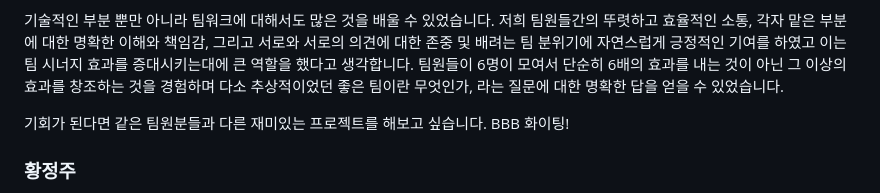
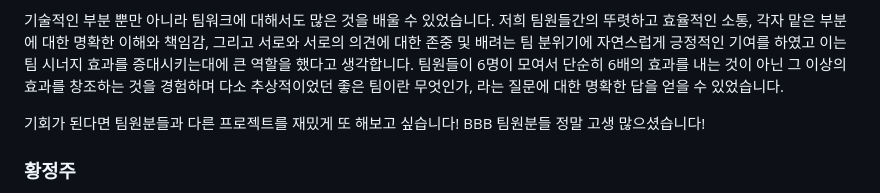
Before and after one commit to haegomm/SonGeoreum, a Markdown page: README.md, the part around the change. Drawn GitHub-style.

Commit message:
docs: fix ym content

```diff
--- a/README.md
+++ b/README.md
@@ -554,7 +554,7 @@ openvidu라는 WEB RTC 오픈 소스를 활용해보는 좋은 기회였습니
 
 기술적인 부분 뿐만 아니라 팀워크에 대해서도 많은 것을 배울 수 있었습니다. 저희 팀원들간의 뚜렷하고 효율적인 소통, 각자 맡은 부분에 대한 명확한 이해와 책임감, 그리고 서로와 서로의 의견에 대한 존중 및 배려는 팀 분위기에 자연스럽게 긍정적인 기여를 하였고 이는 팀 시너지 효과를 증대시키는대에 큰 역할을 했다고 생각합니다. 팀원들이 6명이 모여서 단순히 6배의 효과를 내는 것이 아닌 그 이상의 효과를 창조하는 것을 경험하며 다소 추상적이었던 좋은 팀이란 무엇인가, 라는 질문에 대한 명확한 답을 얻을 수 있었습니다.
 
-기회가 된다면 같은 팀원분들과 다른 재미있는 프로젝트를 해보고 싶습니다. BBB 화이팅!
+기회가 된다면 팀원분들과 다른 프로젝트를 재밌게 또 해보고 싶습니다! BBB 팀원분들 정말 고생 많으셨습니다!
 
 ### 황정주
 
```
